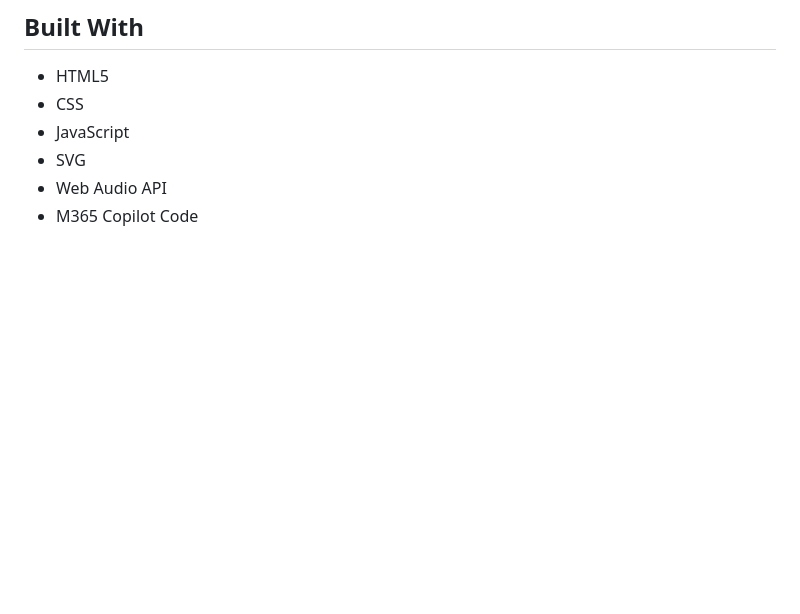
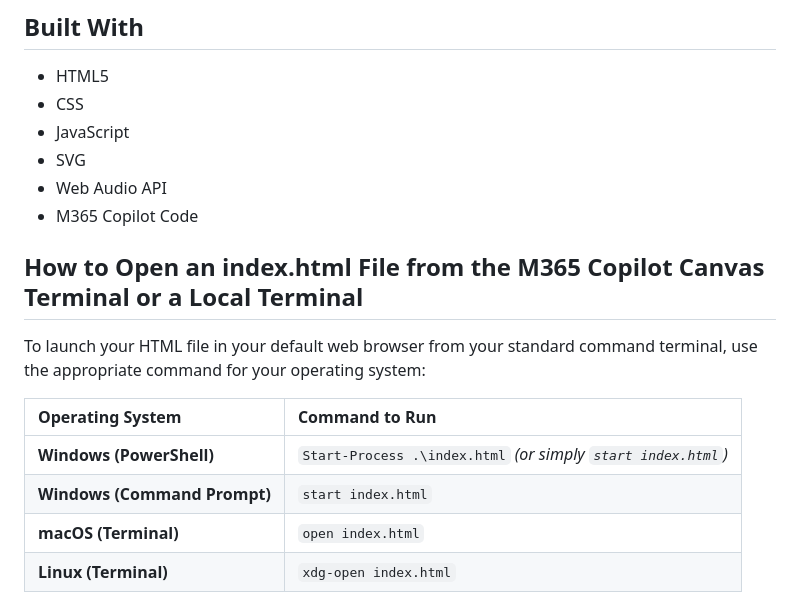
Before and after one commit to DataSnowman/M365CopilotCodeFocusTimer, a Markdown page: README.md, the part around the change. GitHub-like rendering; blank space fills up the shorter version.

Commit message:
terminal

```diff
--- a/README.md
+++ b/README.md
@@ -97,3 +97,14 @@ The app does not currently connect to a Microsoft 365 calendar. Because no upcom
 - SVG
 - Web Audio API
 - M365 Copilot Code
+
+## How to Open an index.html File from the M365 Copilot Canvas Terminal or a Local Terminal
+
+To launch your HTML file in your default web browser from your standard command terminal, use the appropriate command for your operating system:
+
+| Operating System | Command to Run |
+| :--- | :--- |
+| **Windows (PowerShell)** | `Start-Process .\index.html` _(or simply `start index.html`)_ |
+| **Windows (Command Prompt)** | `start index.html` |
+| **macOS (Terminal)** | `open index.html` |
+| **Linux (Terminal)** | `xdg-open index.html` |
```
